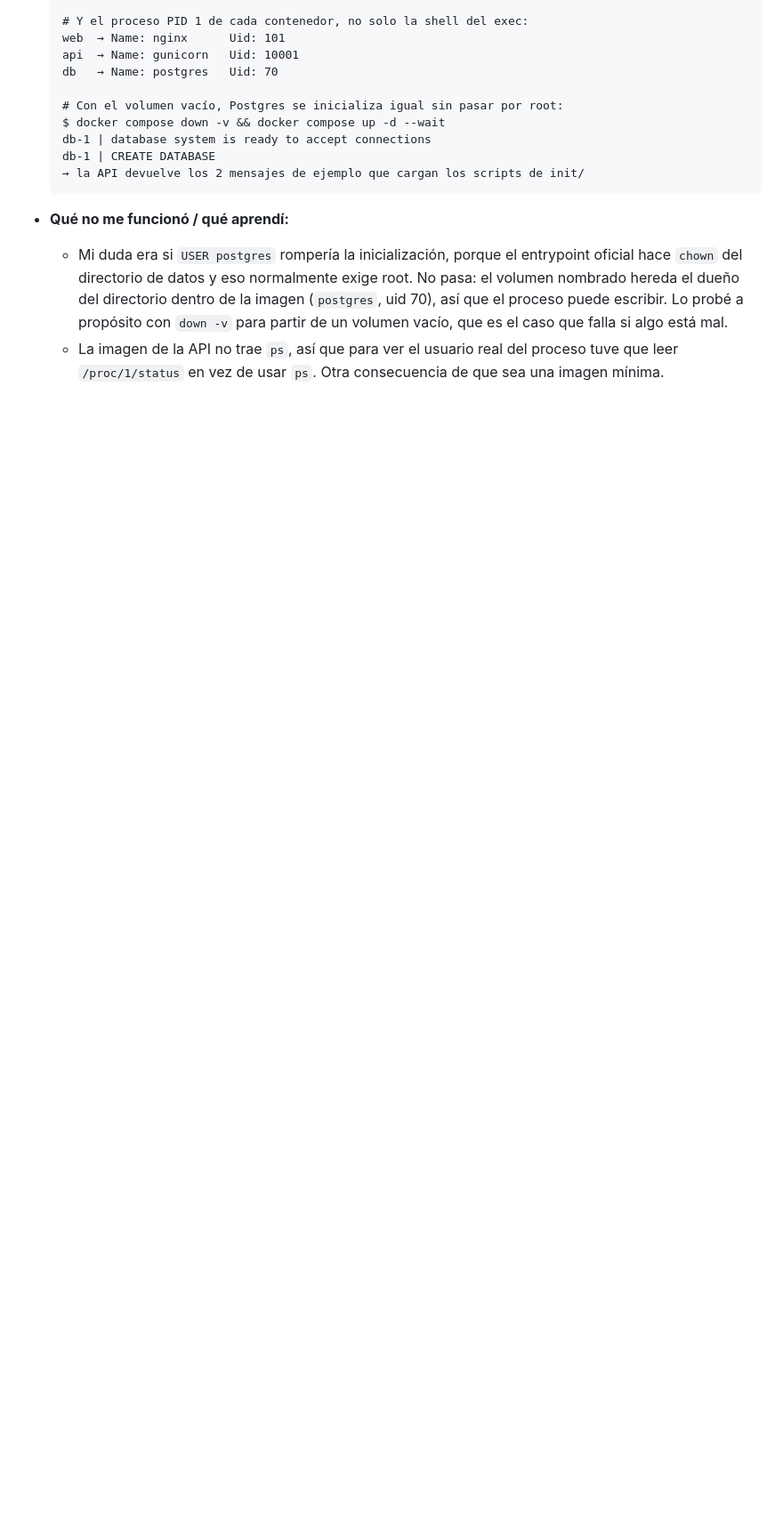
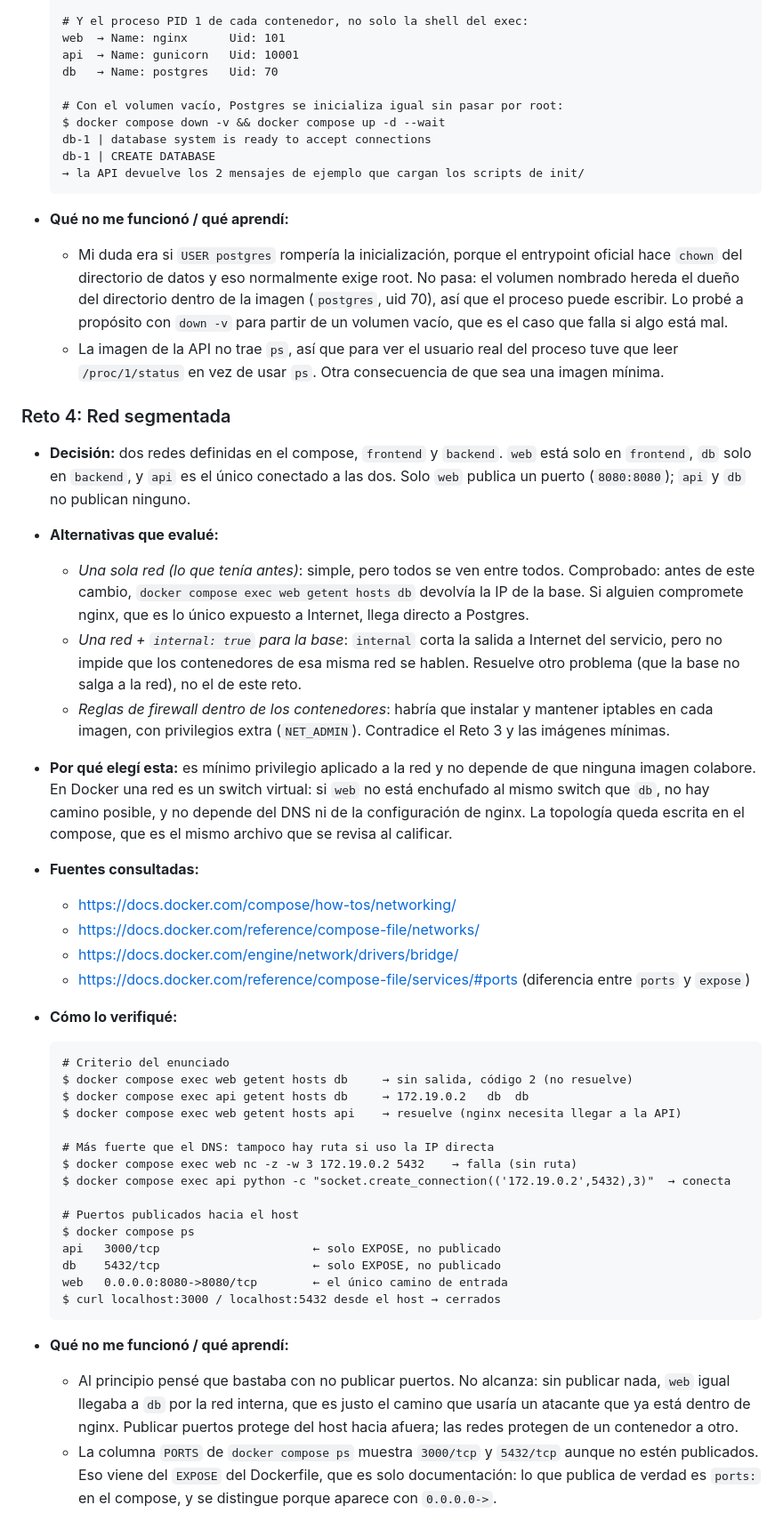
Before and after one commit to Gabrieldla/Gabrieldla.github.io, a Markdown page: README.md, the part around the change. Shown at 89% size. Drawn GitHub-style; blank space fills up the shorter version.

Commit message:
Documentar el Reto 4 en la bitácora

````diff
--- a/README.md
+++ b/README.md
@@ -134,3 +134,40 @@ Cada push a `main` despliega automáticamente con GitHub Pages.
 - **Qué no me funcionó / qué aprendí:**
   - Mi duda era si `USER postgres` rompería la inicialización, porque el entrypoint oficial hace `chown` del directorio de datos y eso normalmente exige root. No pasa: el volumen nombrado hereda el dueño del directorio dentro de la imagen (`postgres`, uid 70), así que el proceso puede escribir. Lo probé a propósito con `down -v` para partir de un volumen vacío, que es el caso que falla si algo está mal.
   - La imagen de la API no trae `ps`, así que para ver el usuario real del proceso tuve que leer `/proc/1/status` en vez de usar `ps`. Otra consecuencia de que sea una imagen mínima.
+
+### Reto 4: Red segmentada
+
+- **Decisión:** dos redes definidas en el compose, `frontend` y `backend`. `web` está solo en `frontend`, `db` solo en `backend`, y `api` es el único conectado a las dos. Solo `web` publica un puerto (`8080:8080`); `api` y `db` no publican ninguno.
+- **Alternativas que evalué:**
+  - *Una sola red (lo que tenía antes)*: simple, pero todos se ven entre todos. Comprobado: antes de este cambio, `docker compose exec web getent hosts db` devolvía la IP de la base. Si alguien compromete nginx, que es lo único expuesto a Internet, llega directo a Postgres.
+  - *Una red + `internal: true` para la base*: `internal` corta la salida a Internet del servicio, pero no impide que los contenedores de esa misma red se hablen. Resuelve otro problema (que la base no salga a la red), no el de este reto.
+  - *Reglas de firewall dentro de los contenedores*: habría que instalar y mantener iptables en cada imagen, con privilegios extra (`NET_ADMIN`). Contradice el Reto 3 y las imágenes mínimas.
+- **Por qué elegí esta:** es mínimo privilegio aplicado a la red y no depende de que ninguna imagen colabore. En Docker una red es un switch virtual: si `web` no está enchufado al mismo switch que `db`, no hay camino posible, y no depende del DNS ni de la configuración de nginx. La topología queda escrita en el compose, que es el mismo archivo que se revisa al calificar.
+- **Fuentes consultadas:**
+  - https://docs.docker.com/compose/how-tos/networking/
+  - https://docs.docker.com/reference/compose-file/networks/
+  - https://docs.docker.com/engine/network/drivers/bridge/
+  - https://docs.docker.com/reference/compose-file/services/#ports (diferencia entre `ports` y `expose`)
+- **Cómo lo verifiqué:**
+
+  ```text
+  # Criterio del enunciado
+  $ docker compose exec web getent hosts db     → sin salida, código 2 (no resuelve)
+  $ docker compose exec api getent hosts db     → 172.19.0.2   db  db
+  $ docker compose exec web getent hosts api    → resuelve (nginx necesita llegar a la API)
+
+  # Más fuerte que el DNS: tampoco hay ruta si uso la IP directa
+  $ docker compose exec web nc -z -w 3 172.19.0.2 5432    → falla (sin ruta)
+  $ docker compose exec api python -c "socket.create_connection(('172.19.0.2',5432),3)"  → conecta
+
+  # Puertos publicados hacia el host
+  $ docker compose ps
+  api   3000/tcp                      ← solo EXPOSE, no publicado
+  db    5432/tcp                      ← solo EXPOSE, no publicado
+  web   0.0.0.0:8080->8080/tcp        ← el único camino de entrada
+  $ curl localhost:3000 / localhost:5432 desde el host → cerrados
+  ```
+
+- **Qué no me funcionó / qué aprendí:**
+  - Al principio pensé que bastaba con no publicar puertos. No alcanza: sin publicar nada, `web` igual llegaba a `db` por la red interna, que es justo el camino que usaría un atacante que ya está dentro de nginx. Publicar puertos protege del host hacia afuera; las redes protegen de un contenedor a otro.
+  - La columna `PORTS` de `docker compose ps` muestra `3000/tcp` y `5432/tcp` aunque no estén publicados. Eso viene del `EXPOSE` del Dockerfile, que es solo documentación: lo que publica de verdad es `ports:` en el compose, y se distingue porque aparece con `0.0.0.0->`.
````
